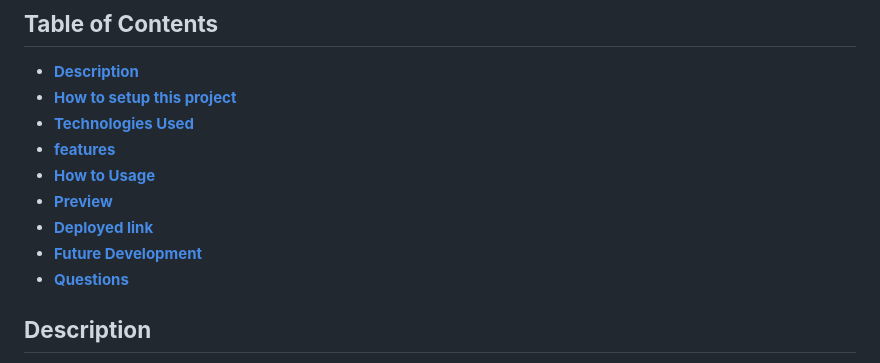
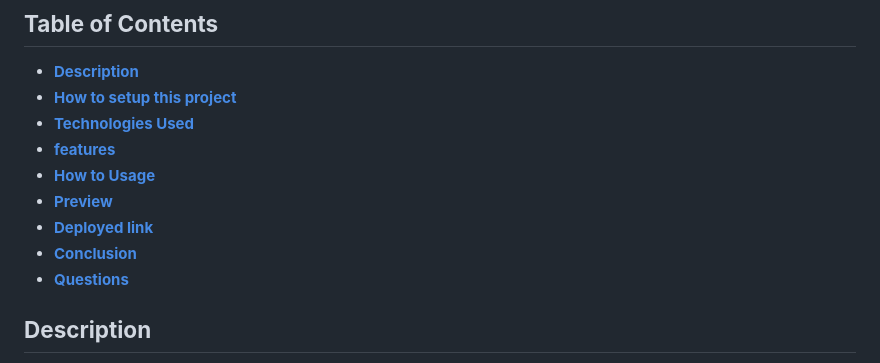
Before and after one commit to himanshuranjan977/QRCODE-ATTENDENCE, a Markdown page: README.md, the part around the change. Drawn GitHub-style.

```diff
--- a/README.md
+++ b/README.md
@@ -8,7 +8,7 @@
 - [**How to Usage**](#how-to-usage)
 - [**Preview**](#preview)
 - [**Deployed link**](#deployed-link)
-- [**Future Development**](#future-development)
+- [**Conclusion**](#Conclusion)
 - [**Questions**](#questions)
 
 
```
